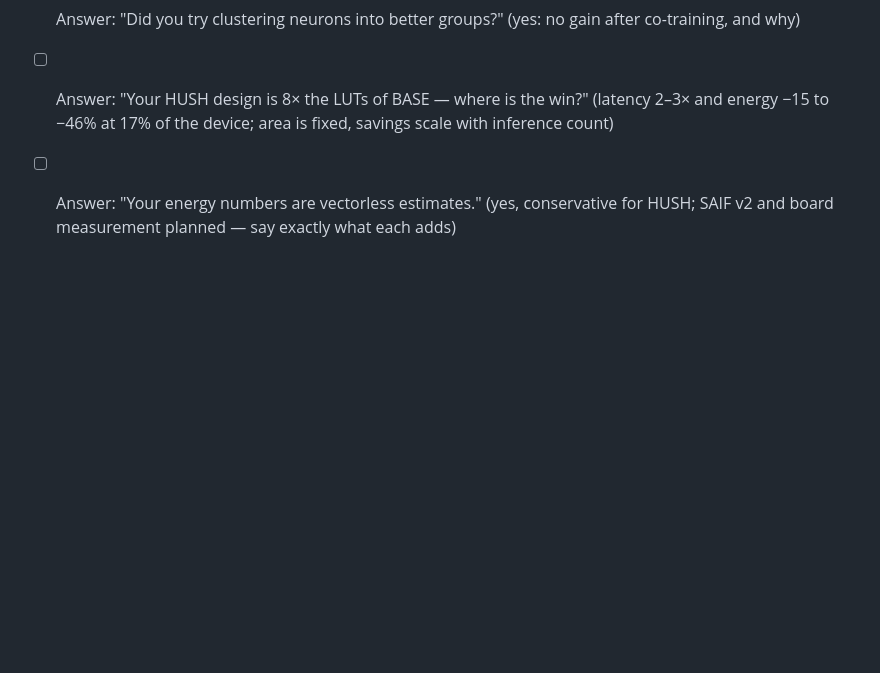
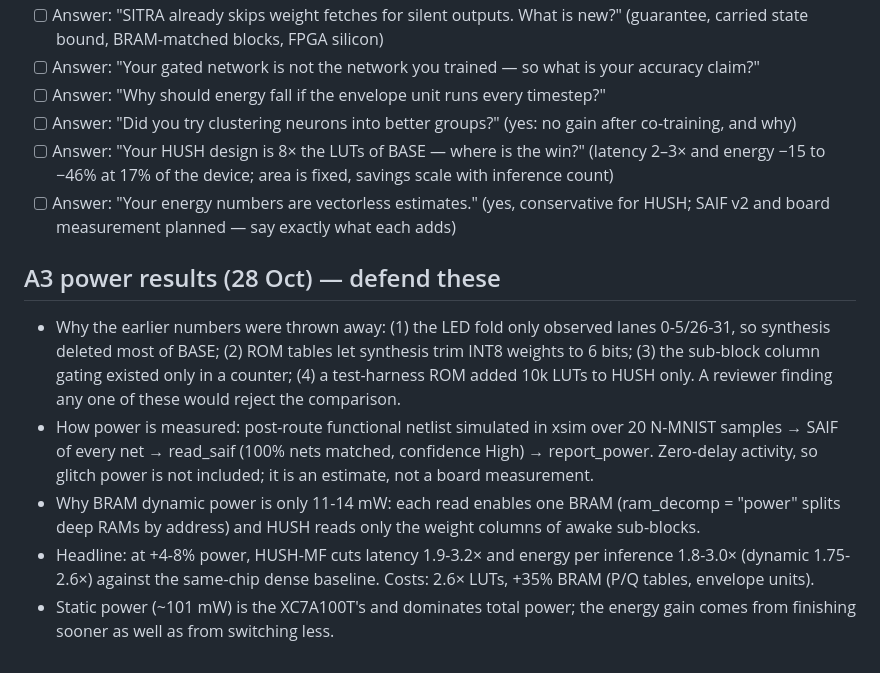
Before and after one commit to creagic11/SNN_BTP, a Markdown page: study.md, the part around the change. Drawn GitHub-style; blank space fills up the shorter version.

Commit message:
study: A3 defence notes
Co-Authored-By: Claude Opus 5.5 <noreply@anthropic.com>
Claude-Session: https://claude.ai/code/session_01Hw8jx78xk3Pg1PE7NFKsJe

```diff
--- a/study.md
+++ b/study.md
@@ -124,3 +124,10 @@ Work through this in order. Each item says what you must be able to do at the bo
 - [ ] Answer: "Did you try clustering neurons into better groups?" (yes: no gain after co-training, and why)
 - [ ] Answer: "Your HUSH design is 8× the LUTs of BASE — where is the win?" (latency 2–3× and energy −15 to −46% at 17% of the device; area is fixed, savings scale with inference count)
 - [ ] Answer: "Your energy numbers are vectorless estimates." (yes, conservative for HUSH; SAIF v2 and board measurement planned — say exactly what each adds)
+
+## A3 power results (28 Oct) — defend these
+- Why the earlier numbers were thrown away: (1) the LED fold only observed lanes 0-5/26-31, so synthesis deleted most of BASE; (2) ROM tables let synthesis trim INT8 weights to 6 bits; (3) the sub-block column gating existed only in a counter; (4) a test-harness ROM added 10k LUTs to HUSH only. A reviewer finding any one of these would reject the comparison.
+- How power is measured: post-route functional netlist simulated in xsim over 20 N-MNIST samples → SAIF of every net → read_saif (100% nets matched, confidence High) → report_power. Zero-delay activity, so glitch power is not included; it is an estimate, not a board measurement.
+- Why BRAM dynamic power is only 11-14 mW: each read enables one BRAM (ram_decomp = "power" splits deep RAMs by address) and HUSH reads only the weight columns of awake sub-blocks.
+- Headline: at +4-8% power, HUSH-MF cuts latency 1.9-3.2× and energy per inference 1.8-3.0× (dynamic 1.75-2.6×) against the same-chip dense baseline. Costs: 2.6× LUTs, +35% BRAM (P/Q tables, envelope units).
+- Static power (~101 mW) is the XC7A100T's and dominates total power; the energy gain comes from finishing sooner as well as from switching less.
```
